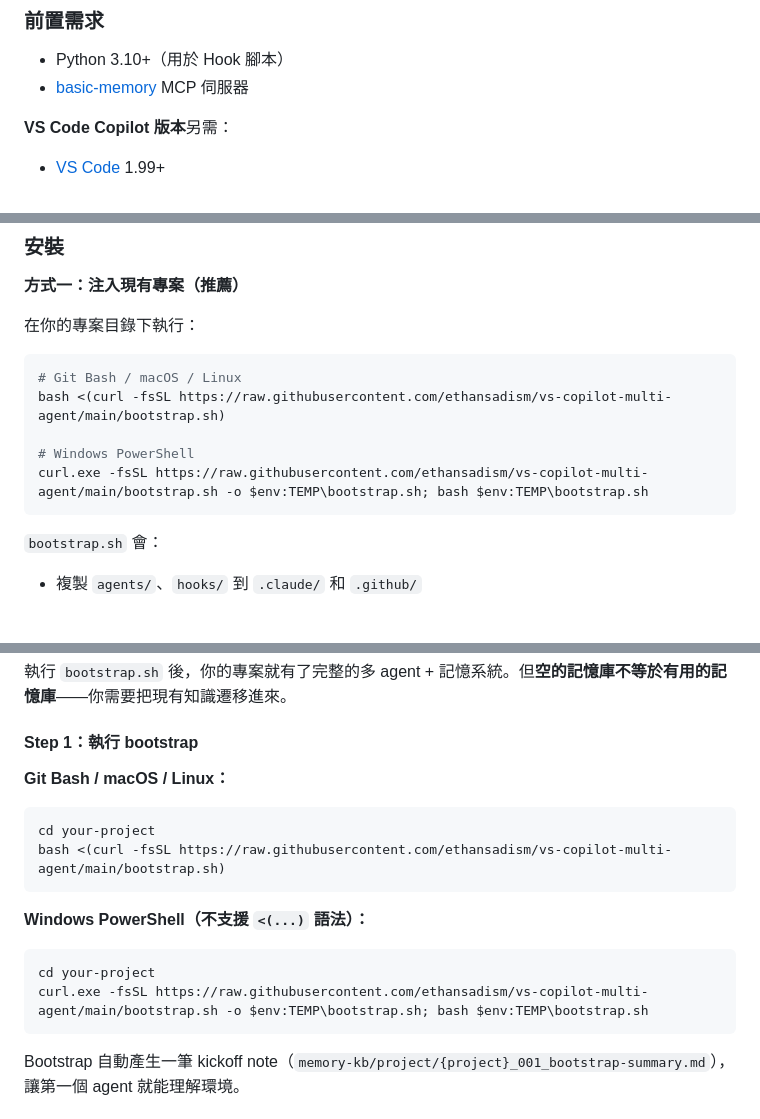
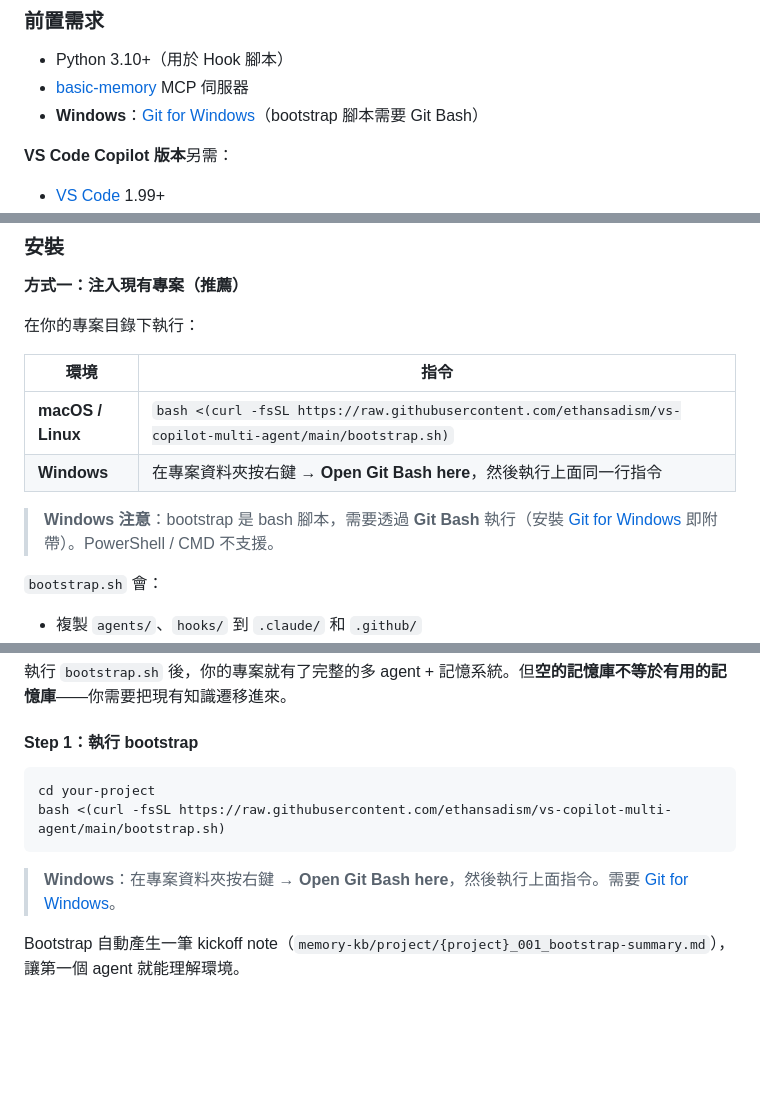
Before and after one commit to ethansadism/vs-copilot-multi-agent, a Markdown page: README.md, 3 parts joined by grey strips. Drawn GitHub-style; blank space fills up the shorter version.

Commit message:
fix: Windows 安裝改為 Git Bash（移除不可靠的 PowerShell 方案）
PowerShell 的 curl 別名和缺少 bash 導致多重問題。
統一要求 Windows 用戶使用 Git Bash（Git for Windows 附帶），
前置需求中明確標示。

Co-Authored-By: Claude Opus 4.6 <noreply@anthropic.com>

````diff
--- a/README.md
+++ b/README.md
@@ -10,6 +10,7 @@
 
 - Python 3.10+（用於 Hook 腳本）
 - [basic-memory](https://github.com/basicmachines-co/basic-memory) MCP 伺服器
+- **Windows**：[Git for Windows](https://git-scm.com/download/win)（bootstrap 腳本需要 Git Bash）
 
 **VS Code Copilot 版本**另需：
 - [VS Code](https://code.visualstudio.com/) 1.99+
@@ -24,13 +25,12 @@
 
 在你的專案目錄下執行：
 
-```bash
-# Git Bash / macOS / Linux
-bash <(curl -fsSL https://raw.githubusercontent.com/ethansadism/vs-copilot-multi-agent/main/bootstrap.sh)
+| 環境 | 指令 |
+|------|------|
+| **macOS / Linux** | `bash <(curl -fsSL https://raw.githubusercontent.com/ethansadism/vs-copilot-multi-agent/main/bootstrap.sh)` |
+| **Windows** | 在專案資料夾按右鍵 → **Open Git Bash here**，然後執行上面同一行指令 |
 
-# Windows PowerShell
-curl.exe -fsSL https://raw.githubusercontent.com/ethansadism/vs-copilot-multi-agent/main/bootstrap.sh -o $env:TEMP\bootstrap.sh; bash $env:TEMP\bootstrap.sh
-```
+> **Windows 注意**：bootstrap 是 bash 腳本，需要透過 **Git Bash** 執行（安裝 [Git for Windows](https://git-scm.com/download/win) 即附帶）。PowerShell / CMD 不支援。
 
 `bootstrap.sh` 會：
 - 複製 `agents/`、`hooks/` 到 `.claude/` 和 `.github/`
@@ -95,17 +95,12 @@ Claude Code 預設為**一般對話模式**，你可以直接與 Claude 對話
 
 #### Step 1：執行 bootstrap
 
-**Git Bash / macOS / Linux：**
 ```bash
 cd your-project
 bash <(curl -fsSL https://raw.githubusercontent.com/ethansadism/vs-copilot-multi-agent/main/bootstrap.sh)
 ```
 
-**Windows PowerShell（不支援 `<(...)` 語法）：**
-```powershell
-cd your-project
-curl.exe -fsSL https://raw.githubusercontent.com/ethansadism/vs-copilot-multi-agent/main/bootstrap.sh -o $env:TEMP\bootstrap.sh; bash $env:TEMP\bootstrap.sh
-```
+> **Windows**：在專案資料夾按右鍵 → **Open Git Bash here**，然後執行上面指令。需要 [Git for Windows](https://git-scm.com/download/win)。
 
 Bootstrap 自動產生一筆 kickoff note（`memory-kb/project/{project}_001_bootstrap-summary.md`），讓第一個 agent 就能理解環境。
 
````
